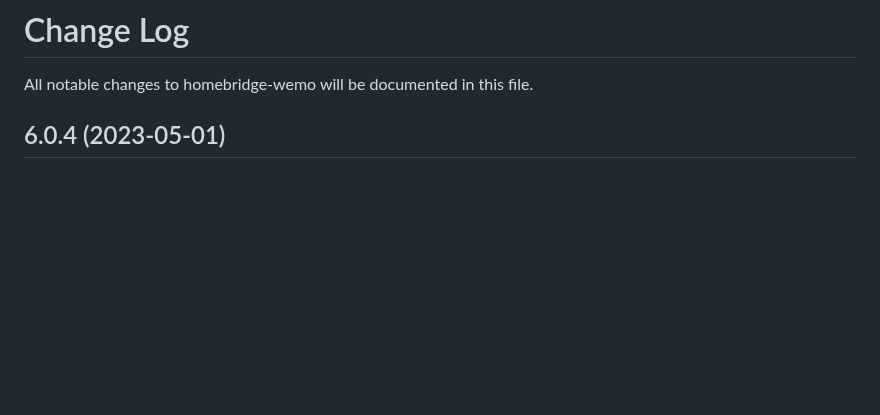
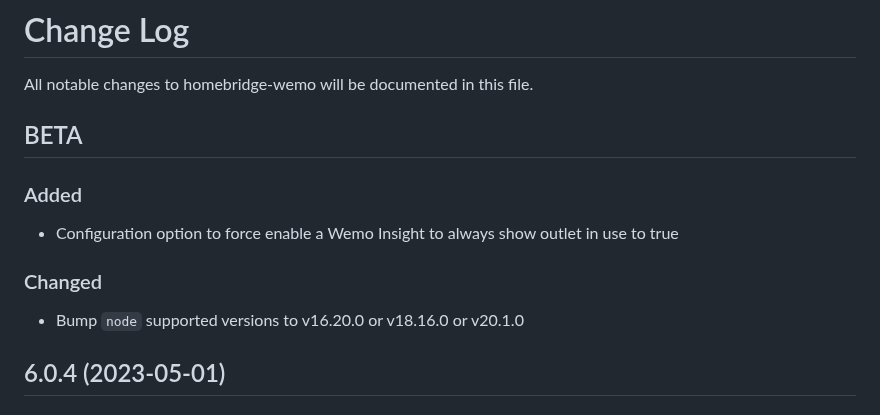
Before and after one commit to bwp91/homebridge-wemo, a Markdown page: CHANGELOG.md, the part around the change. GitHub-like rendering; blank space fills up the shorter version.

```diff
--- a/CHANGELOG.md
+++ b/CHANGELOG.md
@@ -1,6 +1,16 @@
 # Change Log
 
 All notable changes to homebridge-wemo will be documented in this file.
+
+## BETA
+
+### Added
+
+- Configuration option to force enable a Wemo Insight to always show outlet in use to true
+
+### Changed
+
+- Bump `node` supported versions to v16.20.0 or v18.16.0 or v20.1.0
 
 ## 6.0.4 (2023-05-01)
 
```
